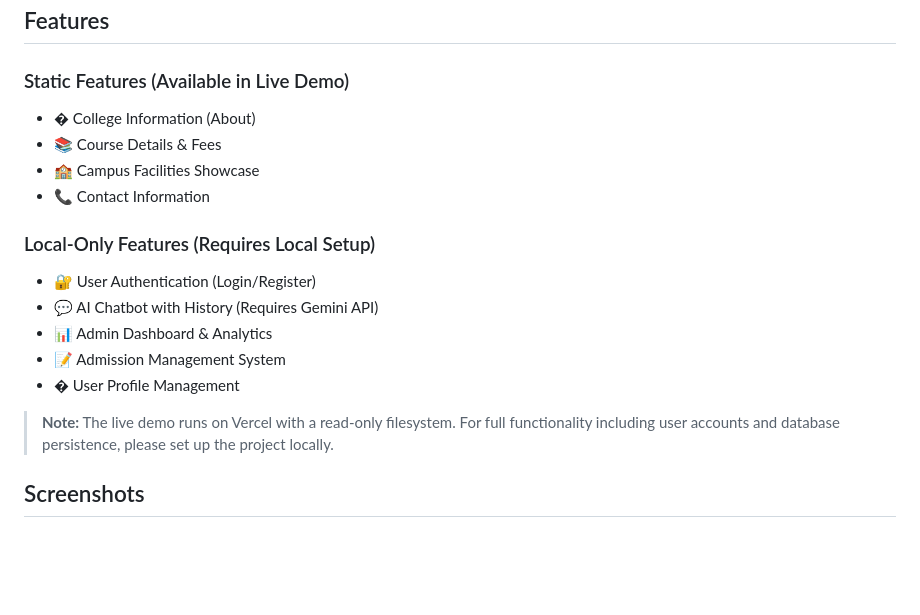
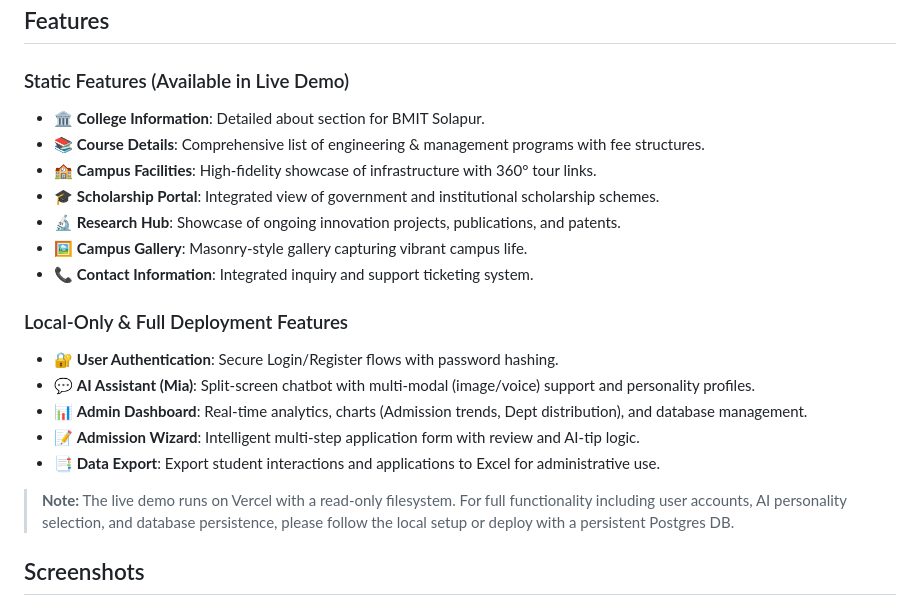
Before and after one commit to PREMSAWANT/collegemate, a Markdown page: README.md, the part around the change. GitHub-like rendering; blank space fills up the shorter version.

Commit message:
Update README with new feature list and modern descriptions

```diff
--- a/README.md
+++ b/README.md
@@ -9,19 +9,22 @@ CollegeMate is an AI-powered assistant for Brahmdevdada Mane Institute of Techno
 ## Features
 
 ### Static Features (Available in Live Demo)
-- � College Information (About)
-- 📚 Course Details & Fees
-- 🏫 Campus Facilities Showcase
-- 📞 Contact Information
+- 🏛 **College Information**: Detailed about section for BMIT Solapur.
+- 📚 **Course Details**: Comprehensive list of engineering & management programs with fee structures.
+- 🏫 **Campus Facilities**: High-fidelity showcase of infrastructure with 360° tour links.
+- 🎓 **Scholarship Portal**: Integrated view of government and institutional scholarship schemes.
+- 🔬 **Research Hub**: Showcase of ongoing innovation projects, publications, and patents.
+- 🖼 **Campus Gallery**: Masonry-style gallery capturing vibrant campus life.
+- 📞 **Contact Information**: Integrated inquiry and support ticketing system.
 
-### Local-Only Features (Requires Local Setup)
-- 🔐 User Authentication (Login/Register)
-- 💬 AI Chatbot with History (Requires Gemini API)
-- 📊 Admin Dashboard & Analytics
-- 📝 Admission Management System
-- � User Profile Management
+### Local-Only & Full Deployment Features
+- 🔐 **User Authentication**: Secure Login/Register flows with password hashing.
+- 💬 **AI Assistant (Mia)**: Split-screen chatbot with multi-modal (image/voice) support and personality profiles.
+- 📊 **Admin Dashboard**: Real-time analytics, charts (Admission trends, Dept distribution), and database management.
+- 📝 **Admission Wizard**: Intelligent multi-step application form with review and AI-tip logic.
+- 📑 **Data Export**: Export student interactions and applications to Excel for administrative use.
 
-> **Note:** The live demo runs on Vercel with a read-only filesystem. For full functionality including user accounts and database persistence, please set up the project locally.
+> **Note:** The live demo runs on Vercel with a read-only filesystem. For full functionality including user accounts, AI personality selection, and database persistence, please follow the local setup or deploy with a persistent Postgres DB.
 
 ## Screenshots
 
```
